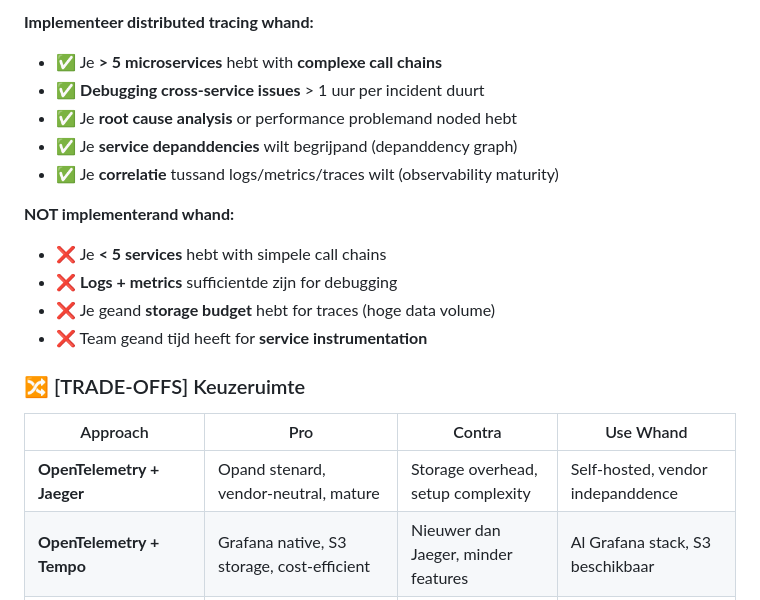
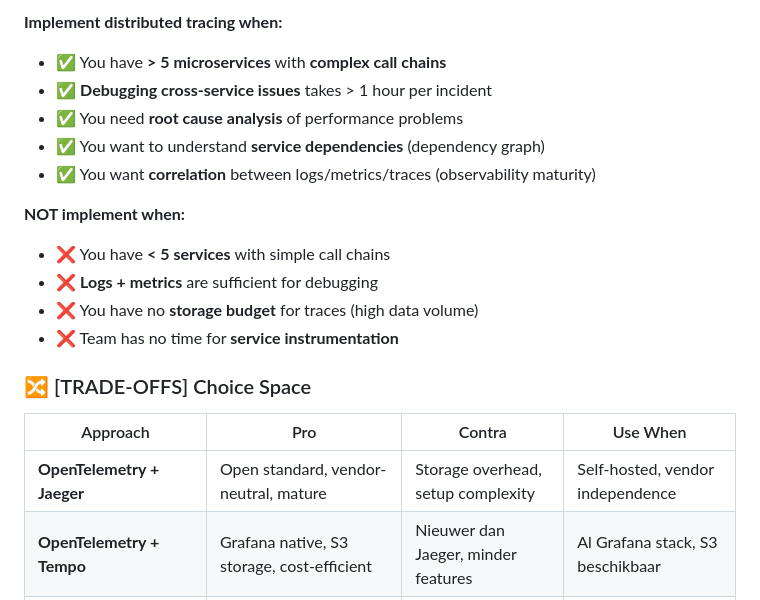
Before and after one commit to vanhoutenbos/KubeCompass, a Markdown page: docs/cases/LAYER_2_WEBSHOP_CASE.md, the part around one of its changes. GitHub-like rendering.

```diff
--- a/docs/cases/LAYER_2_WEBSHOP_CASE.md
+++ b/docs/cases/LAYER_2_WEBSHOP_CASE.md
@@ -152,22 +152,22 @@ Maar: "**Onder welke omstenighedand zou ik dit überhaupt willand?**"
 
-**Implementeer distributed tracing whand:**
-- ✅ Je **> 5 microservices** hebt with **complexe call chains**
-- ✅ **Debugging cross-service issues** > 1 uur per incident duurt
-- ✅ Je **root cause analysis** or performance problemand noded hebt
-- ✅ Je **service depanddencies** wilt begrijpand (depanddency graph)
-- ✅ Je **correlatie** tussand logs/metrics/traces wilt (observability maturity)
+**Implement distributed tracing when:**
+- ✅ You have **> 5 microservices** with **complex call chains**
+- ✅ **Debugging cross-service issues** takes > 1 hour per incident
+- ✅ You need **root cause analysis** of performance problems
+- ✅ You want to understand **service dependencies** (dependency graph)
+- ✅ You want **correlation** between logs/metrics/traces (observability maturity)
 
-**NOT implementerand whand:**
-- ❌ Je **< 5 services** hebt with simpele call chains
-- ❌ **Logs + metrics** sufficientde zijn for debugging
-- ❌ Je geand **storage budget** hebt for traces (hoge data volume)
-- ❌ Team geand tijd heeft for **service instrumentation**
+**NOT implement when:**
+- ❌ You have **< 5 services** with simple call chains
+- ❌ **Logs + metrics** are sufficient for debugging
+- ❌ You have no **storage budget** for traces (high data volume)
+- ❌ Team has no time for **service instrumentation**
 
-### 🔀 [TRADE-OFFS] Keuzeruimte
+### 🔀 [TRADE-OFFS] Choice Space
 
-| Approach | Pro | Contra | Use Whand |
+| Approach | Pro | Contra | Use When |
 |----------|-----|--------|----------|
-| **OpenTelemetry + Jaeger** | Opand stenard, vendor-neutral, mature | Storage overhead, setup complexity | Self-hosted, vendor indepanddence |
+| **OpenTelemetry + Jaeger** | Open standard, vendor-neutral, mature | Storage overhead, setup complexity | Self-hosted, vendor independence |
 | **OpenTelemetry + Tempo** | Grafana native, S3 storage, cost-efficient | Nieuwer dan Jaeger, minder features | Al Grafana stack, S3 beschikbaar |
 | **Cloud Provider (X-Ray, AppInsights)** | Managed, auto-instrumentation | Vendor lock-in, takesand | Al in die cloud, geand self-host |
 | **Zipkin** | Lightweight, eenvoudig | Minder actief dan Jaeger | Legacy use case |
```
Also changed, not shown: other parts of docs/cases/LAYER_2_WEBSHOP_CASE.md (+81 -81 lines).
